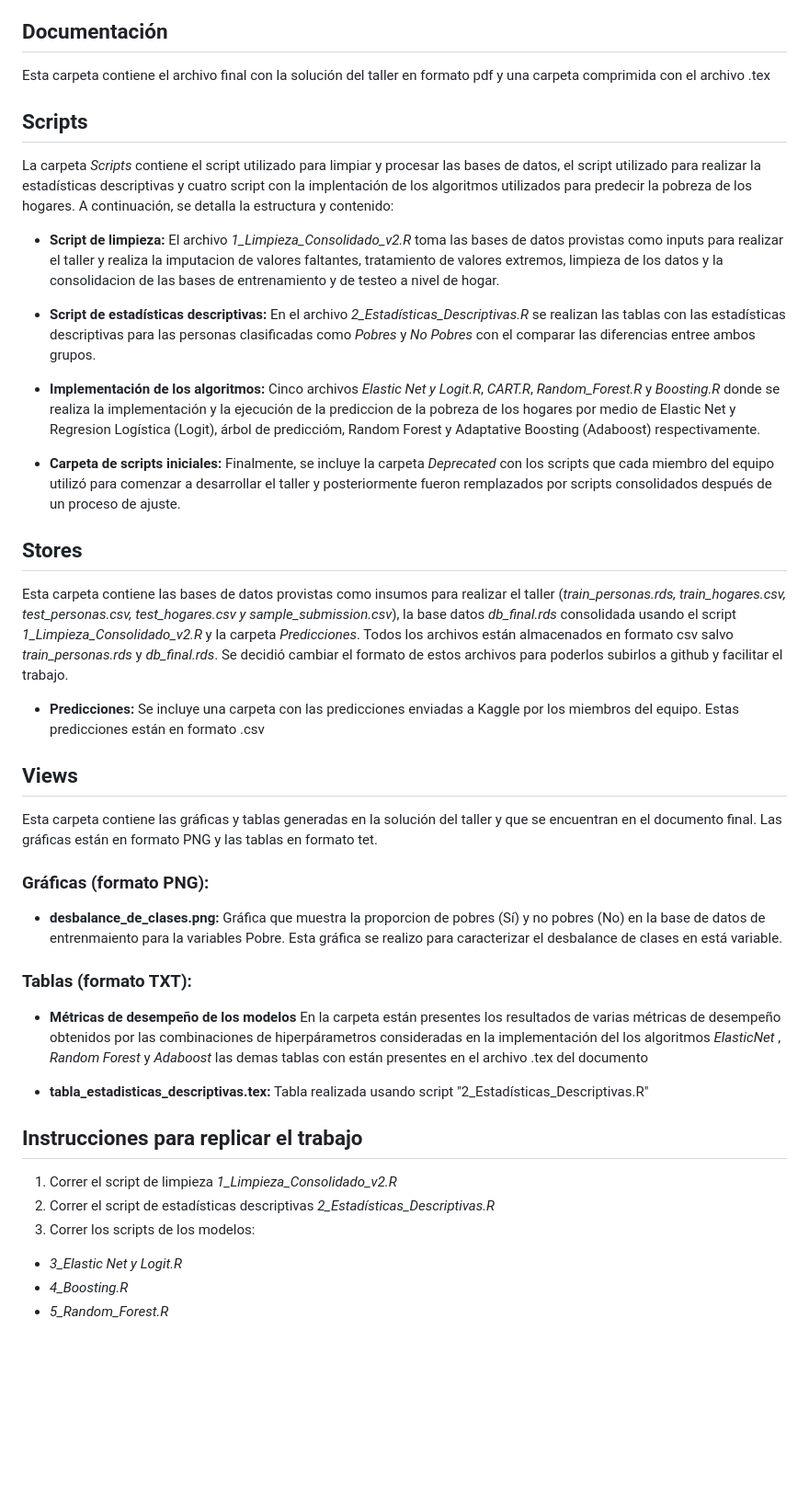
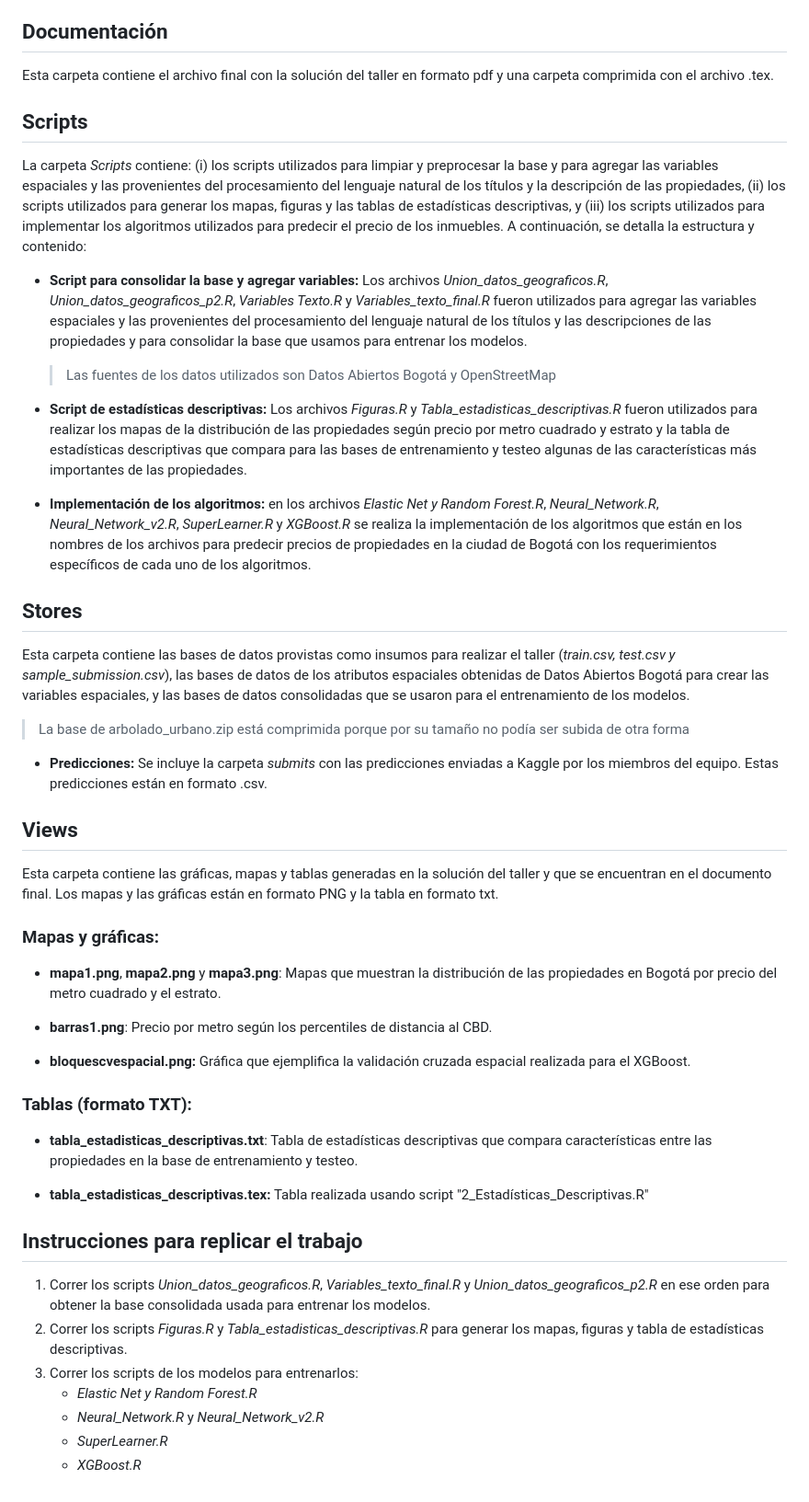
Before and after one commit to angelramirez63/Problem-Set-3, a Markdown page: README.md, the part around the change. Shown: that part at 92% size. Rendered like a GitHub page; blank space fills up the shorter version.

```diff
--- a/README.md
+++ b/README.md
@@ -12,44 +12,49 @@
 - [Views](#Views)
 
 ## Documentación
-Esta carpeta contiene el archivo final con la solución del taller en formato pdf y una carpeta comprimida con el archivo .tex
+Esta carpeta contiene el archivo final con la solución del taller en formato pdf y una carpeta comprimida con el archivo .tex.
 
 ## Scripts
-La carpeta *Scripts* contiene el script utilizado para limpiar y procesar las bases de datos, el script utilizado para realizar la estadísticas descriptivas y cuatro script con la implentación de los algoritmos utilizados para predecir la pobreza de los hogares. A continuación, se detalla la estructura y contenido:
+La carpeta *Scripts* contiene: (i) los scripts utilizados para limpiar y preprocesar la base y para agregar las variables espaciales y las provenientes del procesamiento del lenguaje natural de los títulos y la descripción de las propiedades, (ii) los scripts utilizados para generar los mapas, figuras y las tablas de estadísticas descriptivas, y (iii) los scripts utilizados para implementar los algoritmos utilizados para predecir el precio de los inmuebles. A continuación, se detalla la estructura y contenido:
 
-- **Script de limpieza:** El archivo *1_Limpieza_Consolidado_v2.R* toma las bases de datos provistas como inputs para realizar el taller y realiza la imputacion de valores faltantes, tratamiento de valores extremos, limpieza de los datos y la consolidacion de las bases de entrenamiento y de testeo a nivel de hogar.
+- **Script para consolidar la base y agregar variables:** Los archivos *Union_datos_geograficos.R*, *Union_datos_geograficos_p2.R*, *Variables Texto.R* y *Variables_texto_final.R* fueron utilizados para agregar las variables espaciales y las provenientes del procesamiento del lenguaje natural de los títulos y las descripciones de las propiedades y para consolidar la base que usamos para entrenar los modelos.
 
+  > Las fuentes de los datos utilizados son Datos Abiertos Bogotá y OpenStreetMap
 
-- **Script de estadísticas descriptivas:** En el archivo *2_Estadísticas_Descriptivas.R* se realizan las tablas con las estadísticas descriptivas para las personas clasificadas como *Pobres* y *No Pobres* con el comparar las diferencias entree ambos grupos.
+- **Script de estadísticas descriptivas:** Los archivos *Figuras.R* y *Tabla_estadisticas_descriptivas.R* fueron utilizados para realizar los mapas de la distribución de las propiedades según precio por metro cuadrado y estrato y la tabla de estadísticas descriptivas que compara para las bases de entrenamiento y testeo algunas de las características más importantes de las propiedades.
 
-- **Implementación de los algoritmos:** Cinco archivos *Elastic Net y Logit.R*, *CART.R*, *Random_Forest.R* y *Boosting.R* donde se realiza la implementación y la ejecución de la prediccion de la pobreza de los hogares por medio de Elastic Net y Regresion Logística (Logit), árbol de prediccióm, Random Forest y Adaptative Boosting (Adaboost) respectivamente.
-
-- **Carpeta de scripts iniciales:** Finalmente, se incluye la carpeta *Deprecated* con los scripts que cada miembro del equipo utilizó para comenzar a desarrollar el taller y posteriormente fueron remplazados por scripts consolidados después de un proceso de ajuste.
+- **Implementación de los algoritmos:** en los archivos *Elastic Net y Random Forest.R*, *Neural_Network.R*, *Neural_Network_v2.R*, *SuperLearner.R* y *XGBoost.R* se realiza la implementación de los algoritmos que están en los nombres de los archivos para predecir precios de propiedades en la ciudad de Bogotá con los requerimientos específicos de cada uno de los algoritmos.
 
 ## Stores
-Esta carpeta contiene las bases de datos provistas como insumos para realizar el taller (*train_personas.rds, train_hogares.csv, test_personas.csv, test_hogares.csv y sample_submission.csv*), la base datos *db_final.rds* consolidada usando el script *1_Limpieza_Consolidado_v2.R* y la carpeta *Predicciones*. Todos los archivos están almacenados en formato csv salvo *train_personas.rds* y *db_final.rds*. Se decidió cambiar el formato de estos archivos para poderlos subirlos a github y facilitar el trabajo.
+Esta carpeta contiene las bases de datos provistas como insumos para realizar el taller (*train.csv, test.csv y sample_submission.csv*), las bases de datos de los atributos espaciales obtenidas de Datos Abiertos Bogotá para crear las variables espaciales, y las bases de datos consolidadas que se usaron para el entrenamiento de los modelos.
 
-- **Predicciones:** Se incluye una carpeta con las predicciones enviadas a Kaggle por los miembros del equipo. Estas predicciones están en formato .csv
+> La base de arbolado_urbano.zip está comprimida porque por su tamaño no podía ser subida de otra forma
+
+- **Predicciones:** Se incluye la carpeta *submits* con las predicciones enviadas a Kaggle por los miembros del equipo. Estas predicciones están en formato .csv.
 
 ## Views
-Esta carpeta contiene las gráficas y tablas generadas en la solución del taller y que se encuentran en el documento final. Las gráficas están en formato PNG y las tablas en formato tet.
+Esta carpeta contiene las gráficas, mapas y tablas generadas en la solución del taller y que se encuentran en el documento final. Los mapas y las gráficas están en formato PNG y la tabla en formato txt.
 
-### Gráficas (formato PNG):
+### Mapas y gráficas:
 
-- **desbalance_de_clases.png:** Gráfica que muestra la proporcion de pobres (Sí) y no pobres (No) en la base de datos de entrenmaiento para la variables Pobre. Esta gráfica se realizo para caracterizar el desbalance de clases en está variable.
+- **mapa1.png**, **mapa2.png** y **mapa3.png**: Mapas que muestran la distribución de las propiedades en Bogotá por precio del metro cuadrado y el estrato.
 
+- **barras1.png**: Precio por metro según los percentiles de distancia al CBD.
+
+- **bloquescvespacial.png:** Gráfica que ejemplifica la validación cruzada espacial realizada para el XGBoost.
 
 ### Tablas (formato TXT):
 
-- **Métricas de desempeño de los modelos** En la carpeta están presentes los resultados de varias métricas de desempeño obtenidos por las combinaciones de hiperpárametros consideradas en la implementación del los algoritmos *ElasticNet* , *Random Forest* y *Adaboost* las demas tablas con están presentes en el archivo .tex del documento
+- **tabla_estadisticas_descriptivas.txt**: Tabla de estadísticas descriptivas que compara características entre las propiedades en la base de entrenamiento y testeo.
 
 - **tabla_estadisticas_descriptivas.tex:** Tabla realizada usando script "2_Estadísticas_Descriptivas.R"
 
 ## Instrucciones para replicar el trabajo
 
-1. Correr el script de limpieza *1_Limpieza_Consolidado_v2.R*
-2. Correr el script de estadísticas descriptivas *2_Estadísticas_Descriptivas.R*
-3. Correr los scripts de los modelos:
-  - *3_Elastic Net y Logit.R*
-  - *4_Boosting.R*
-  - *5_Random_Forest.R*
+1. Correr los scripts *Union_datos_geograficos.R*, *Variables_texto_final.R* y *Union_datos_geograficos_p2.R* en ese orden para obtener la base consolidada usada para entrenar los modelos.
+2. Correr los scripts *Figuras.R* y *Tabla_estadisticas_descriptivas.R* para generar los mapas, figuras y tabla de estadísticas descriptivas.
+3. Correr los scripts de los modelos para entrenarlos:
+   - *Elastic Net y Random Forest.R*
+   - *Neural_Network.R* y *Neural_Network_v2.R*
+   - *SuperLearner.R*
+   - *XGBoost.R*
```
